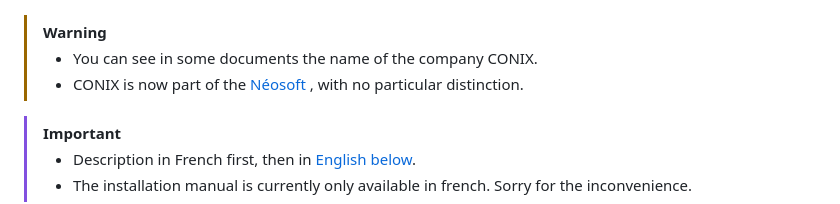
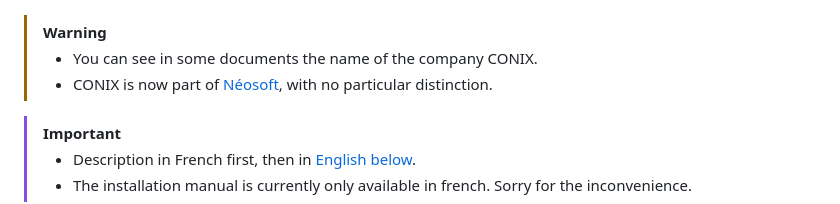
Before and after one commit to NeosoftCybersecurite/CyberHawk, a Markdown page: README.md, the part around the change. Drawn GitHub-style.

```diff
--- a/README.md
+++ b/README.md
@@ -12,7 +12,7 @@
 
 >[!WARNING]
 >- You can see in some documents the name of the company CONIX.
->- CONIX is now part of the <a href=https://www.neosoft.fr/> Néosoft </a>, with no particular distinction.
+>- CONIX is now part of <a href=https://www.neosoft.fr/> Néosoft</a>, with no particular distinction.
 
 >[!IMPORTANT]
 >- Description in French first, then in <a href=https://github.com/NeosoftCybersecurite/CyberHawk/blob/main/README.md#encyberhawk-description-sheet> English below</a>.
```
